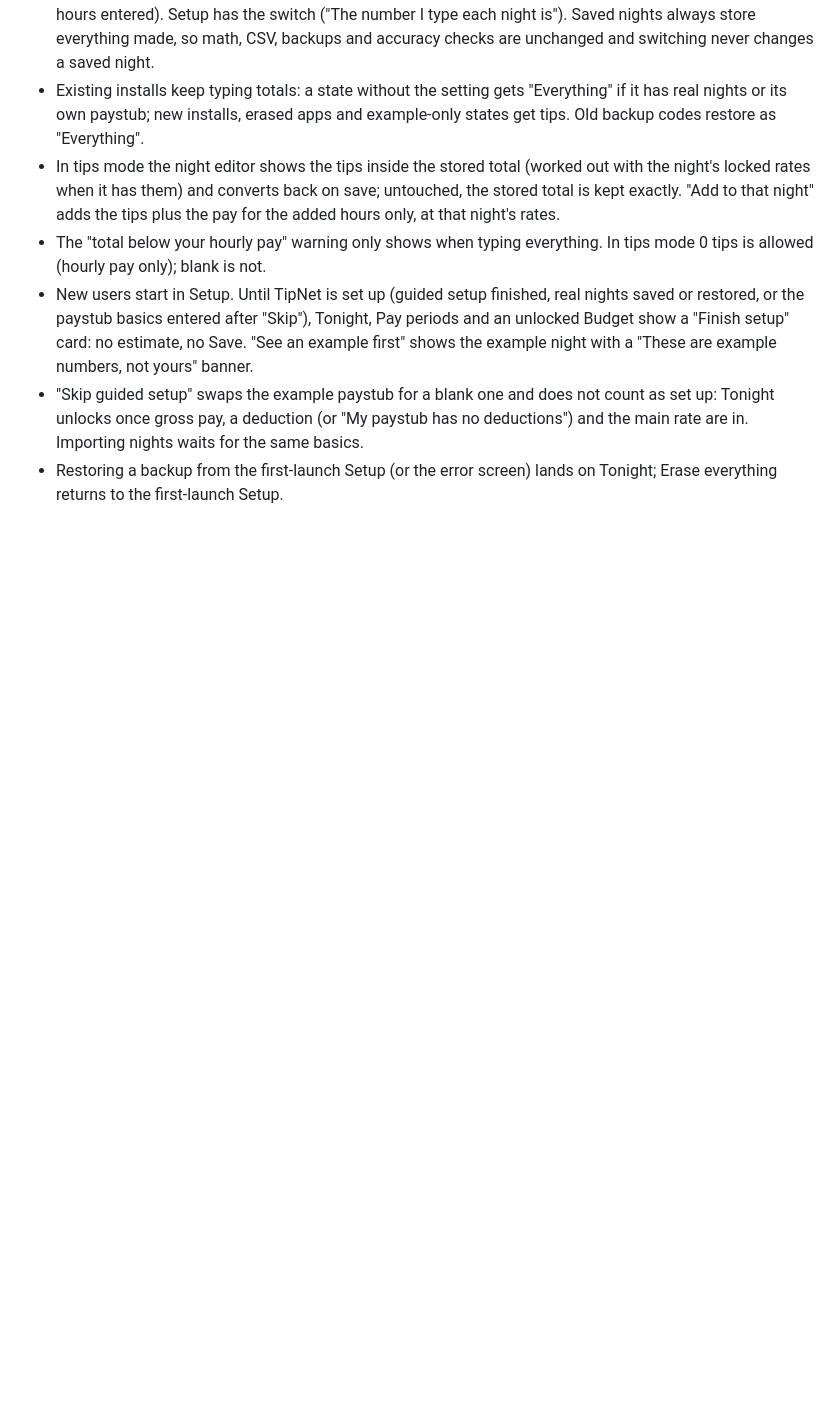
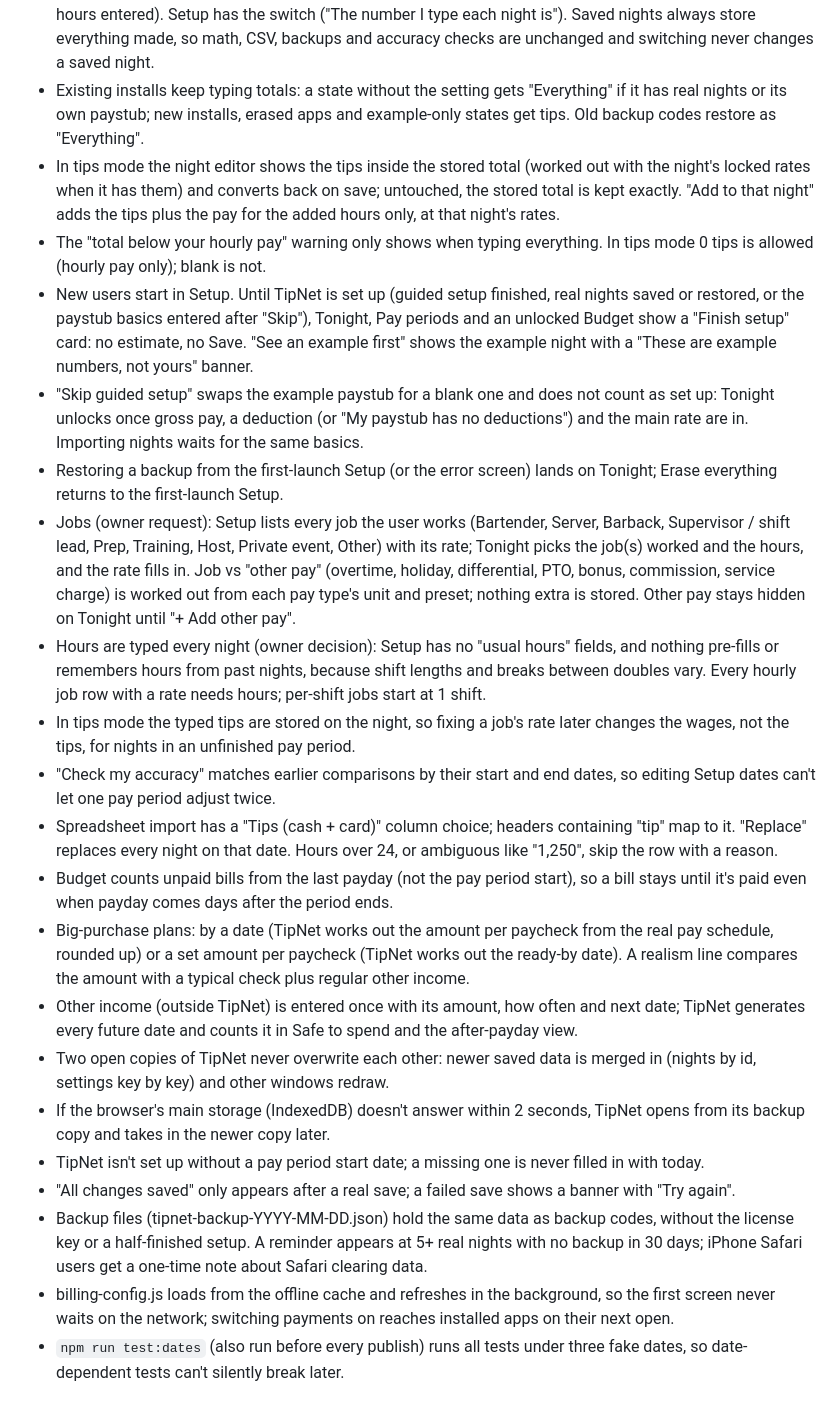
Before and after one commit to sjeanpierrepro/tipnet, a Markdown page: DECISIONS.md, the part around the change. GitHub-like rendering; blank space fills up the shorter version.

Commit message:
Decisions: jobs, nightly hours, tips on nights, import/budget fixes, plans and other income, data safety
Co-Authored-By: Claude Opus 5.5 <noreply@anthropic.com>

```diff
--- a/DECISIONS.md
+++ b/DECISIONS.md
@@ -120,3 +120,18 @@
 - New users start in Setup. Until TipNet is set up (guided setup finished, real nights saved or restored, or the paystub basics entered after "Skip"), Tonight, Pay periods and an unlocked Budget show a "Finish setup" card: no estimate, no Save. "See an example first" shows the example night with a "These are example numbers, not yours" banner.
 - "Skip guided setup" swaps the example paystub for a blank one and does not count as set up: Tonight unlocks once gross pay, a deduction (or "My paystub has no deductions") and the main rate are in. Importing nights waits for the same basics.
 - Restoring a backup from the first-launch Setup (or the error screen) lands on Tonight; Erase everything returns to the first-launch Setup.
+- Jobs (owner request): Setup lists every job the user works (Bartender, Server, Barback, Supervisor / shift lead, Prep, Training, Host, Private event, Other) with its rate; Tonight picks the job(s) worked and the hours, and the rate fills in. Job vs "other pay" (overtime, holiday, differential, PTO, bonus, commission, service charge) is worked out from each pay type's unit and preset; nothing extra is stored. Other pay stays hidden on Tonight until "+ Add other pay".
+- Hours are typed every night (owner decision): Setup has no "usual hours" fields, and nothing pre-fills or remembers hours from past nights, because shift lengths and breaks between doubles vary. Every hourly job row with a rate needs hours; per-shift jobs start at 1 shift.
+- In tips mode the typed tips are stored on the night, so fixing a job's rate later changes the wages, not the tips, for nights in an unfinished pay period.
+- "Check my accuracy" matches earlier comparisons by their start and end dates, so editing Setup dates can't let one pay period adjust twice.
+- Spreadsheet import has a "Tips (cash + card)" column choice; headers containing "tip" map to it. "Replace" replaces every night on that date. Hours over 24, or ambiguous like "1,250", skip the row with a reason.
+- Budget counts unpaid bills from the last payday (not the pay period start), so a bill stays until it's paid even when payday comes days after the period ends.
+- Big-purchase plans: by a date (TipNet works out the amount per paycheck from the real pay schedule, rounded up) or a set amount per paycheck (TipNet works out the ready-by date). A realism line compares the amount with a typical check plus regular other income.
+- Other income (outside TipNet) is entered once with its amount, how often and next date; TipNet generates every future date and counts it in Safe to spend and the after-payday view.
+- Two open copies of TipNet never overwrite each other: newer saved data is merged in (nights by id, settings key by key) and other windows redraw.
+- If the browser's main storage (IndexedDB) doesn't answer within 2 seconds, TipNet opens from its backup copy and takes in the newer copy later.
+- TipNet isn't set up without a pay period start date; a missing one is never filled in with today.
+- "All changes saved" only appears after a real save; a failed save shows a banner with "Try again".
+- Backup files (tipnet-backup-YYYY-MM-DD.json) hold the same data as backup codes, without the license key or a half-finished setup. A reminder appears at 5+ real nights with no backup in 30 days; iPhone Safari users get a one-time note about Safari clearing data.
+- billing-config.js loads from the offline cache and refreshes in the background, so the first screen never waits on the network; switching payments on reaches installed apps on their next open.
+- `npm run test:dates` (also run before every publish) runs all tests under three fake dates, so date-dependent tests can't silently break later.
```
